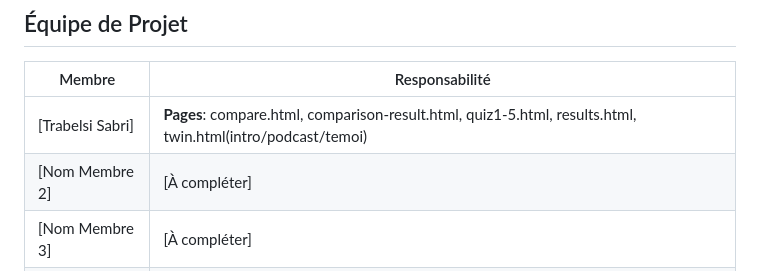
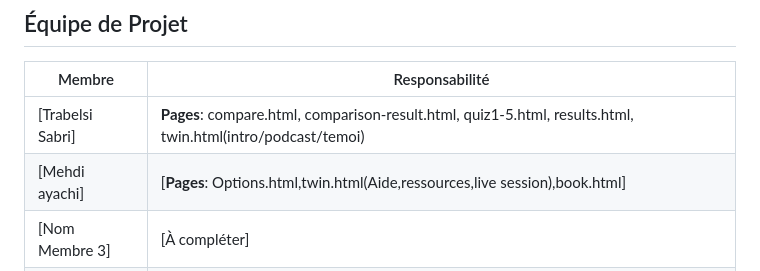
Before and after one commit to JasserKardamine/EspritPathFinder, a Markdown page: README.md, the part around the change. GitHub-like rendering.

```diff
--- a/README.md
+++ b/README.md
@@ -7,7 +7,7 @@ Plateforme d'orientation académique pour aider les étudiants à prendre des d
 | Membre | Responsabilité |
 |--------|---------------|
 | [Trabelsi Sabri] | **Pages**: compare.html, comparison-result.html, quiz1-5.html, results.html, twin.html(intro/podcast/temoi)
-| [Nom Membre 2] | [À compléter] |
+| [Mehdi ayachi] | [**Pages**: Options.html,twin.html(Aide,ressources,live session),book.html] |
 | [Nom Membre 3] | [À compléter] |
 | [Nom Membre 4] | [À compléter] |
 
```
